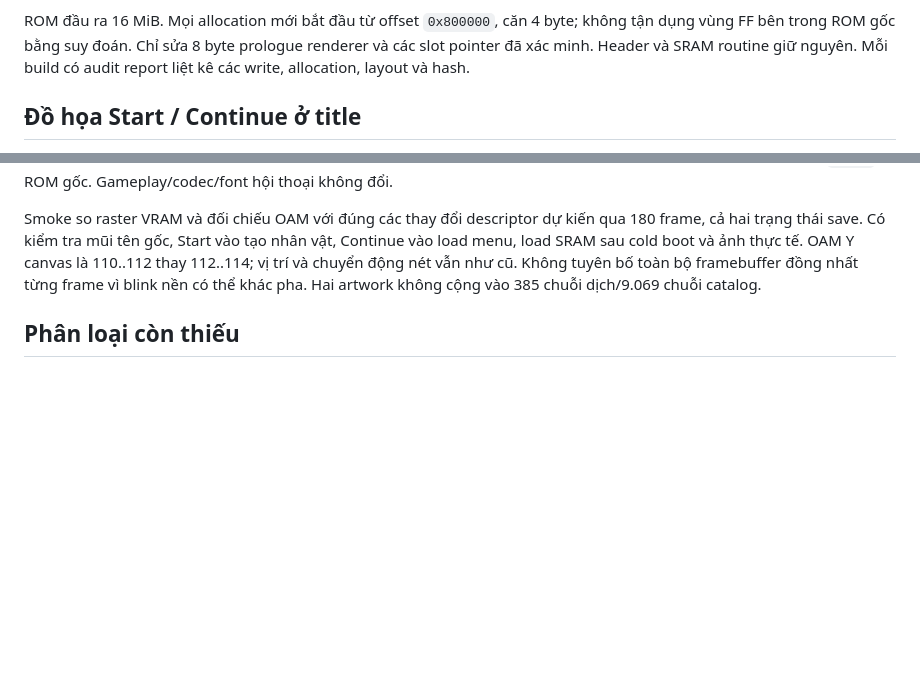
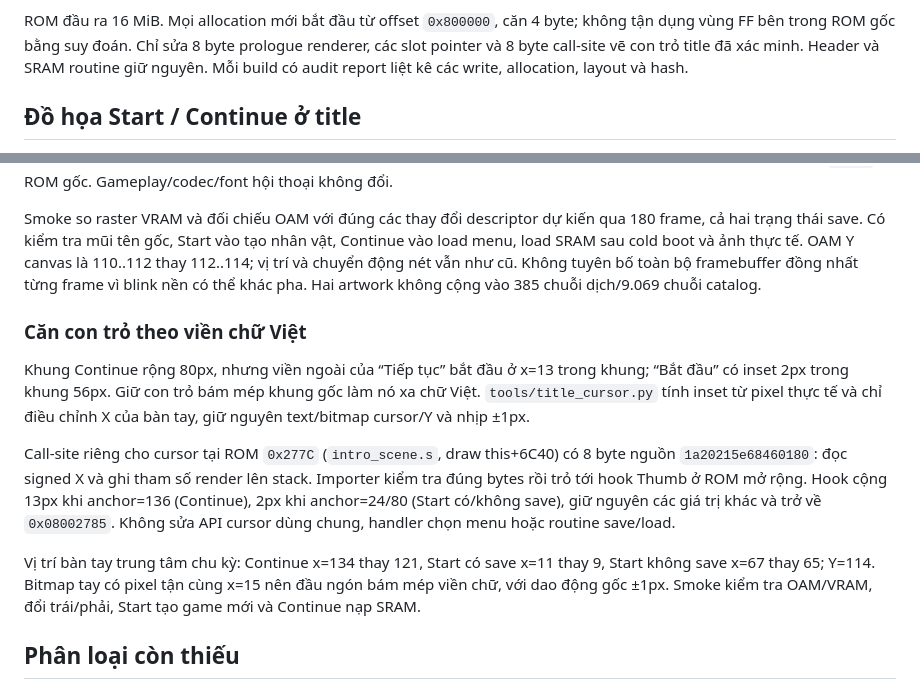
Before and after one commit to canhphung/FOMT, a Markdown page: docs/TEXT_SYSTEM.md, 2 parts joined by grey strips. Drawn GitHub-style; blank space fills up the shorter version.

```diff
--- a/docs/TEXT_SYSTEM.md
+++ b/docs/TEXT_SYSTEM.md
@@ -124,7 +124,8 @@ cache 4bpp 229 glyph dùng đúng staging 128 byte của engine, không đổi a
 
 ROM đầu ra 16 MiB. Mọi allocation mới bắt đầu từ offset `0x800000`, căn 4 byte;
 không tận dụng vùng FF bên trong ROM gốc bằng suy đoán. Chỉ sửa 8 byte prologue
-renderer và các slot pointer đã xác minh. Header và SRAM routine giữ nguyên.
+renderer, các slot pointer và 8 byte call-site vẽ con trỏ title đã xác minh.
+Header và SRAM routine giữ nguyên.
 Mỗi build có audit report liệt kê các write, allocation, layout và hash.
 
 ## Đồ họa Start / Continue ở title
@@ -169,6 +170,25 @@ OAM Y canvas là 110..112 thay 112..114; vị trí và chuyển động nét v
 Không tuyên bố toàn bộ framebuffer đồng nhất từng frame vì blink nền có thể
 khác pha. Hai artwork không cộng vào 385 chuỗi dịch/9.069 chuỗi catalog.
 
+### Căn con trỏ theo viền chữ Việt
+
+Khung Continue rộng 80px, nhưng viền ngoài của “Tiếp tục” bắt đầu ở x=13 trong
+khung; “Bắt đầu” có inset 2px trong khung 56px. Giữ con trỏ bám mép khung gốc
+làm nó xa chữ Việt. `tools/title_cursor.py` tính inset từ pixel thực tế và
+chỉ điều chỉnh X của bàn tay, giữ nguyên text/bitmap cursor/Y và nhịp ±1px.
+
+Call-site riêng cho cursor tại ROM `0x277C` (`intro_scene.s`, draw this+6C40)
+có 8 byte nguồn `1a20215e68460180`: đọc signed X và ghi tham số render lên
+stack. Importer kiểm tra đúng bytes rồi trỏ tới hook Thumb ở ROM mở rộng.
+Hook cộng 13px khi anchor=136 (Continue), 2px khi anchor=24/80 (Start có/không
+save), giữ nguyên các giá trị khác và trở về `0x08002785`. Không sửa API cursor
+dùng chung, handler chọn menu hoặc routine save/load.
+
+Vị trí bàn tay trung tâm chu kỳ: Continue x=134 thay 121, Start có save x=11
+thay 9, Start không save x=67 thay 65; Y=114. Bitmap tay có pixel tận cùng
+x=15 nên đầu ngón bám mép viền chữ, với dao động gốc ±1px. Smoke kiểm tra
+OAM/VRAM, đổi trái/phải, Start tạo game mới và Continue nạp SRAM.
+
 ## Phân loại còn thiếu
 
 9,069 là số chuỗi trong **các cấu trúc đã hỗ trợ**, không phải khẳng định đã tìm
```
Also changed, not shown: docs/TRANSLATION_PROGRESS.md (+16 -0 lines), docs/evidence/README.md (+6 -1 lines), docs/evidence/title-continue.png, docs/evidence/title-cursor-comparison.png (added), docs/evidence/title-cursor-continue.png (added), docs/evidence/title-cursor-start.png (added), docs/evidence/title-start.png, 8 other files.
